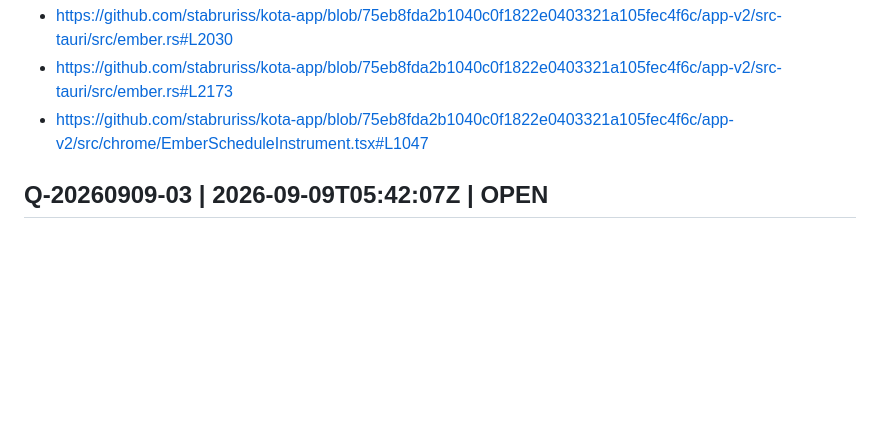
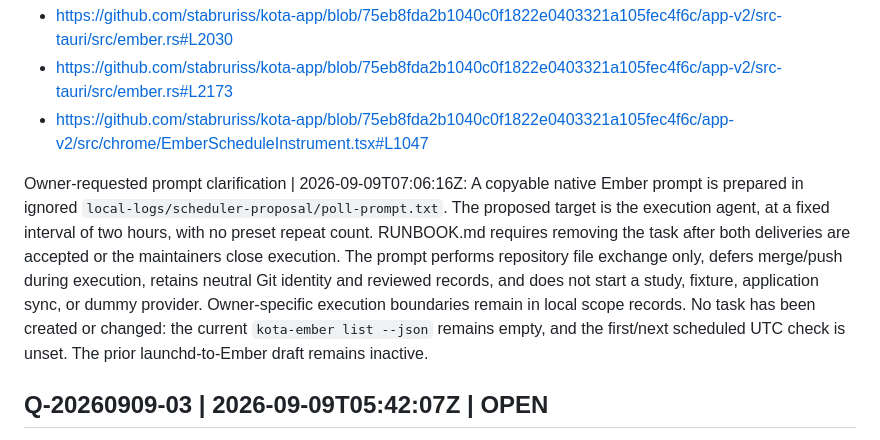
Before and after one commit to stabruriss/bartender-study, a Markdown page: QUESTIONS.md, the part around one of its changes. Rendered like a GitHub page; blank space fills up the shorter version.

```diff
--- a/QUESTIONS.md
+++ b/QUESTIONS.md
@@ -114,6 +114,18 @@ Source references:
 - https://github.com/stabruriss/kota-app/blob/75eb8fda2b1040c0f1822e0403321a105fec4f6c/app-v2/src-tauri/src/ember.rs#L2030
 - https://github.com/stabruriss/kota-app/blob/75eb8fda2b1040c0f1822e0403321a105fec4f6c/app-v2/src-tauri/src/ember.rs#L2173
 - https://github.com/stabruriss/kota-app/blob/75eb8fda2b1040c0f1822e0403321a105fec4f6c/app-v2/src/chrome/EmberScheduleInstrument.tsx#L1047
+
+Owner-requested prompt clarification | 2026-09-09T07:06:16Z: A copyable native
+Ember prompt is prepared in ignored `local-logs/scheduler-proposal/poll-prompt.txt`.
+The proposed target is the execution agent, at a fixed interval of two hours,
+with no preset repeat count. RUNBOOK.md requires removing the task after both
+deliveries are accepted or the maintainers close execution. The prompt performs
+repository file exchange only, defers merge/push during execution, retains
+neutral Git identity and reviewed records, and does not start a study, fixture,
+application sync, or dummy provider. Owner-specific execution boundaries remain
+in local scope records. No task has been created or changed: the current
+`kota-ember list --json` remains empty, and the first/next scheduled UTC check is
+unset. The prior launchd-to-Ember draft remains inactive.
 
 ## Q-20260909-03 | 2026-09-09T05:42:07Z | OPEN
 Step: RUNBOOK-CONFORMANCE.md, steps 1-2, installed version and separate approval.
```
Also changed, not shown: other parts of QUESTIONS.md (+52 -0 lines).
